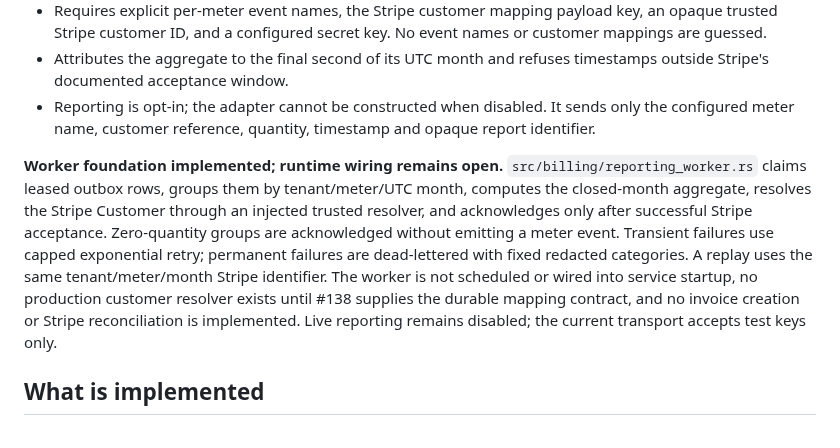
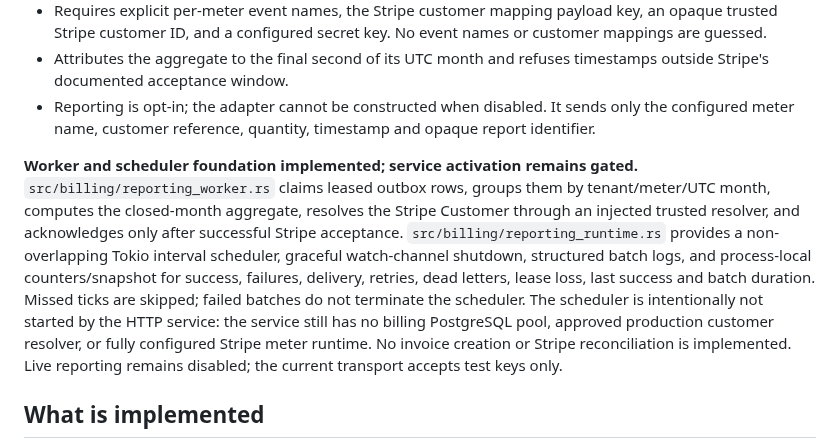
Before and after one commit to leonard1thecoder/king-sparkon-eye, a Markdown page: docs/STRIPE_INTEGRATION.md, the part around the change. Drawn GitHub-style.

Commit message:
docs(#143): document reporting scheduler and metrics

```diff
--- a/docs/STRIPE_INTEGRATION.md
+++ b/docs/STRIPE_INTEGRATION.md
@@ -14,7 +14,7 @@ Related: [`BILLING_PLAN_DOMAIN.md`](BILLING_PLAN_DOMAIN.md) (plan and meter doma
 - Attributes the aggregate to the final second of its UTC month and refuses timestamps outside Stripe's documented acceptance window.
 - Reporting is opt-in; the adapter cannot be constructed when disabled. It sends only the configured meter name, customer reference, quantity, timestamp and opaque report identifier.
 
-**Worker foundation implemented; runtime wiring remains open.** `src/billing/reporting_worker.rs` claims leased outbox rows, groups them by tenant/meter/UTC month, computes the closed-month aggregate, resolves the Stripe Customer through an injected trusted resolver, and acknowledges only after successful Stripe acceptance. Zero-quantity groups are acknowledged without emitting a meter event. Transient failures use capped exponential retry; permanent failures are dead-lettered with fixed redacted categories. A replay uses the same tenant/meter/month Stripe identifier. The worker is not scheduled or wired into service startup, no production customer resolver exists until #138 supplies the durable mapping contract, and no invoice creation or Stripe reconciliation is implemented. Live reporting remains disabled; the current transport accepts test keys only.
+**Worker and scheduler foundation implemented; service activation remains gated.** `src/billing/reporting_worker.rs` claims leased outbox rows, groups them by tenant/meter/UTC month, computes the closed-month aggregate, resolves the Stripe Customer through an injected trusted resolver, and acknowledges only after successful Stripe acceptance. `src/billing/reporting_runtime.rs` provides a non-overlapping Tokio interval scheduler, graceful watch-channel shutdown, structured batch logs, and process-local counters/snapshot for success, failures, delivery, retries, dead letters, lease loss, last success and batch duration. Missed ticks are skipped; failed batches do not terminate the scheduler. The scheduler is intentionally not started by the HTTP service: the service still has no billing PostgreSQL pool, approved production customer resolver, or fully configured Stripe meter runtime. No invoice creation or Stripe reconciliation is implemented. Live reporting remains disabled; the current transport accepts test keys only.
 
 ## What is implemented
 
```
